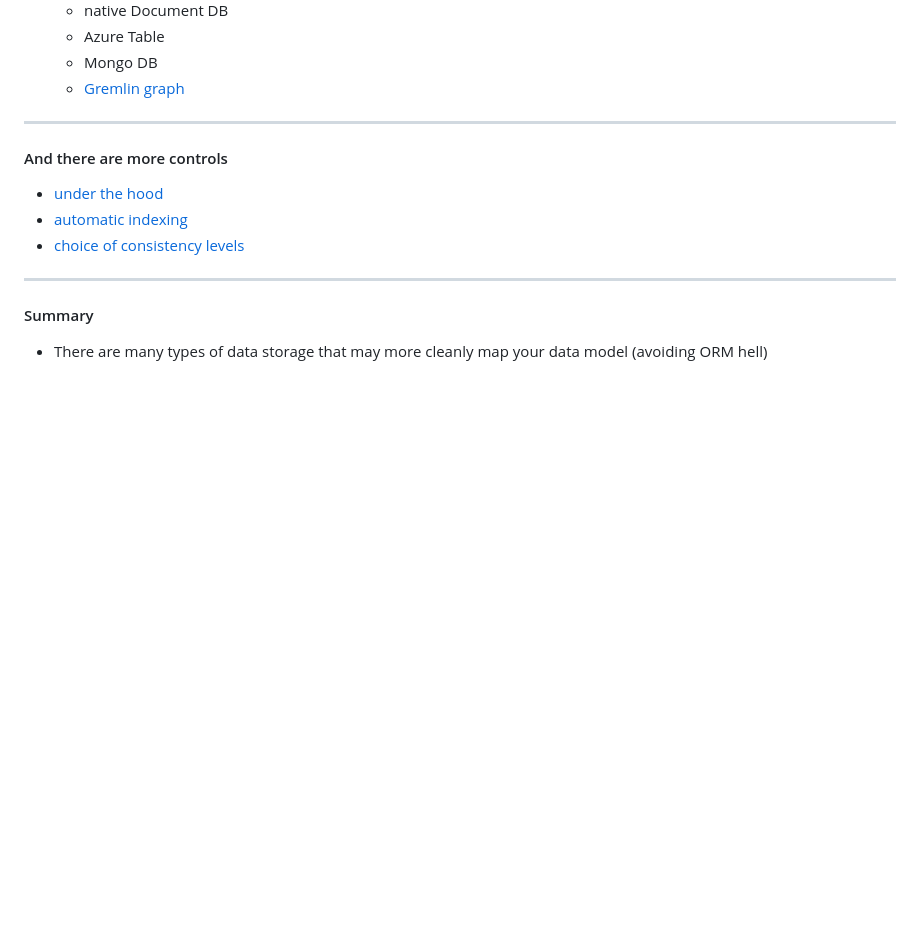
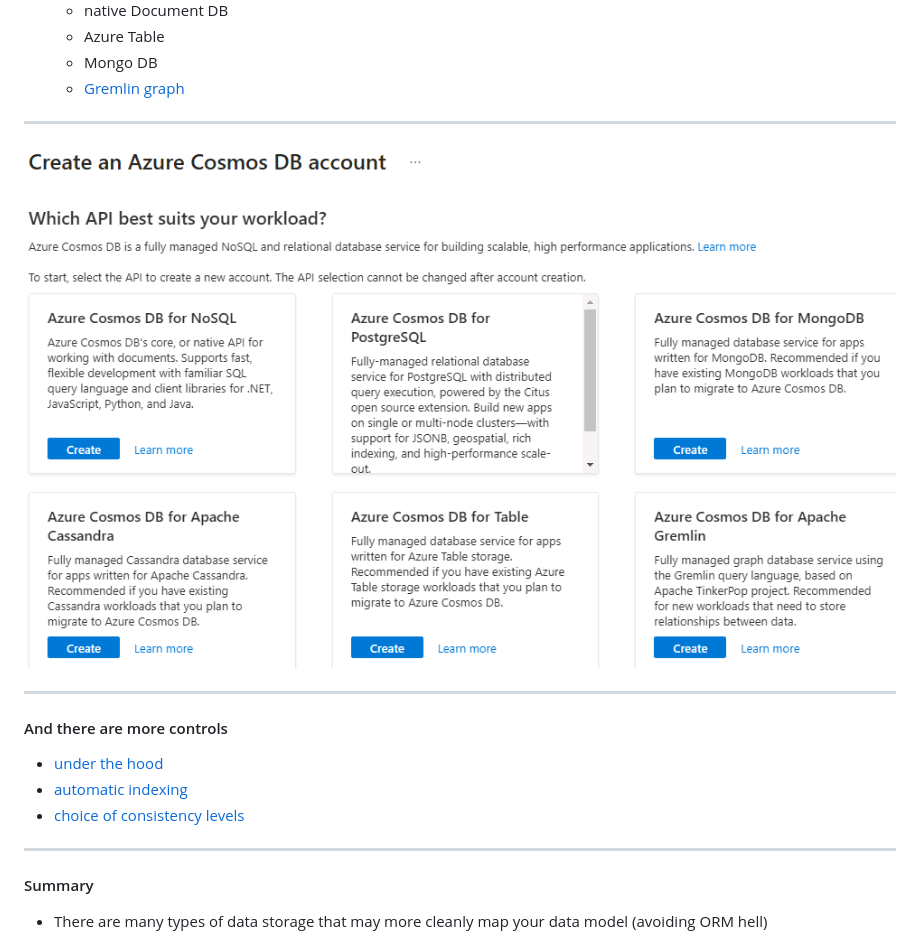
Before and after one commit to clivetong/Talks, a Markdown page: QuickDiveIntoNoSQL/README.md, the part around the change printed below. Rendered like a GitHub page; pictures changed too: QuickDiveIntoNoSQL/images/cosmos.png (added); blank space fills up the shorter version.

```diff
--- a/QuickDiveIntoNoSQL/README.md
+++ b/QuickDiveIntoNoSQL/README.md
@@ -740,6 +740,10 @@ ready to start consuming query after 144 ms, results consumed after another 4 ms
   - Azure Table
   - Mongo DB
   - [Gremlin](https://docs.janusgraph.org/getting-started/gremlin/) [graph](https://kelvinlawrence.net/book/Gremlin-Graph-Guide.html#gremlinandsql)
+
+---
+
+![](images/cosmos.png)
 
 ---
 
```
Also changed, not shown: other parts of QuickDiveIntoNoSQL/README.md (+1 -1 lines), QuickDiveIntoNoSQL/images/cap.png.
